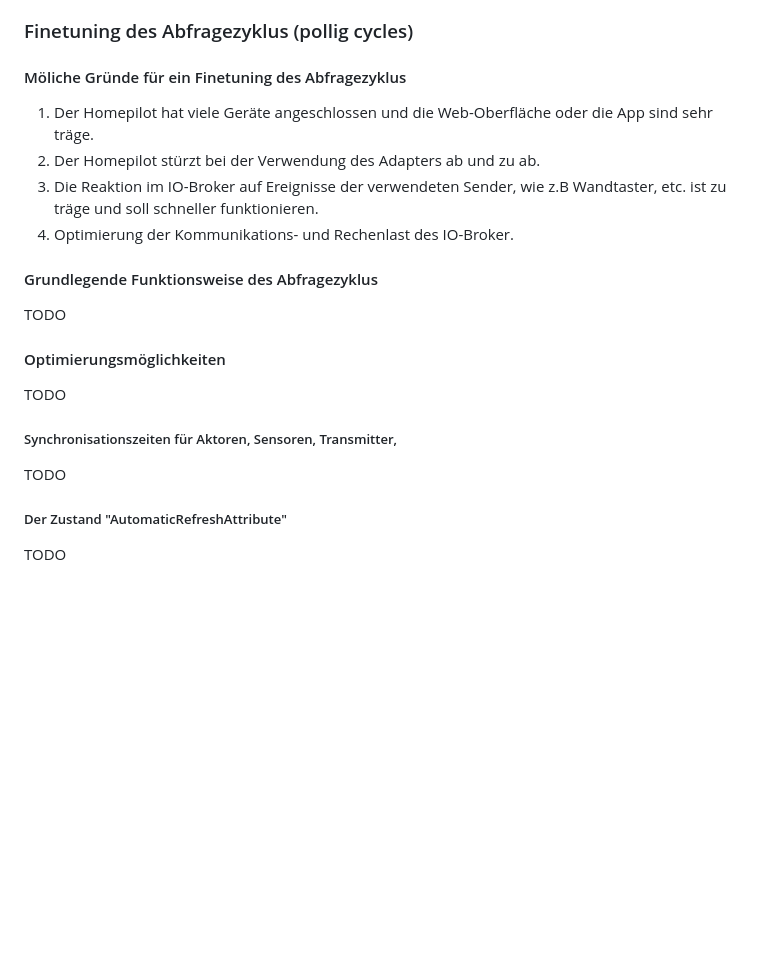
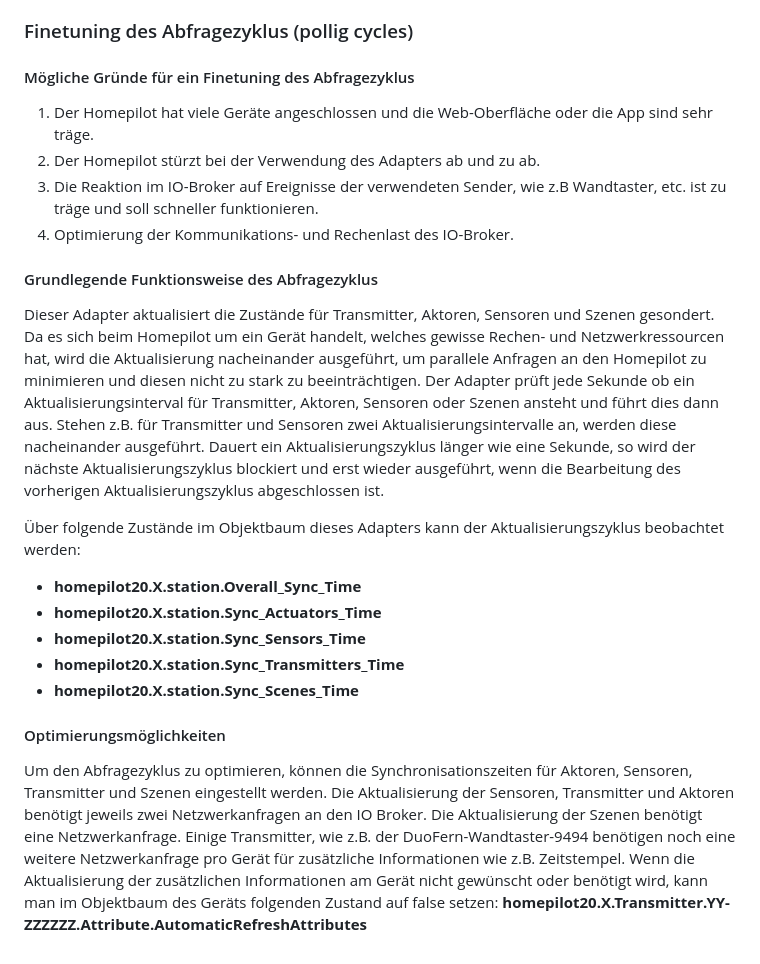
Before and after one commit to homecineplexx/ioBroker.homepilot20, a Markdown page: docs/de/doc_homepilot20_de.md, the part around the change. Drawn GitHub-style; blank space fills up the shorter version.

Commit message:
Adapted docu

```diff
--- a/docs/de/doc_homepilot20_de.md
+++ b/docs/de/doc_homepilot20_de.md
@@ -142,20 +142,26 @@ Gwünschte Zeit zwischen zwei Aktualisierungsabfragen der Szenen des Homepilot.
 Seit dieser Version des Homepilot2 gibt es auch die Möglichkeit ein lokales Passwort zu setzen, welches dann hier im Adapter ebenfalls gleich gesetzt werden muß.
 
 ### Finetuning des Abfragezyklus (pollig cycles)
-#### Möliche Gründe für ein Finetuning des Abfragezyklus
+#### Mögliche Gründe für ein Finetuning des Abfragezyklus
 1. Der Homepilot hat viele Geräte angeschlossen und die Web-Oberfläche oder die App sind sehr träge.
 2. Der Homepilot stürzt bei der Verwendung des Adapters ab und zu ab.
 3. Die Reaktion im IO-Broker auf Ereignisse der verwendeten Sender, wie z.B Wandtaster, etc. ist zu träge und soll schneller funktionieren.
 4. Optimierung der Kommunikations- und Rechenlast des IO-Broker.
 
 #### Grundlegende Funktionsweise des Abfragezyklus
-TODO
+Dieser Adapter aktualisiert die Zustände für Transmitter, Aktoren, Sensoren und Szenen gesondert. Da es sich beim Homepilot um ein Gerät handelt, welches gewisse Rechen- und Netzwerkressourcen hat, wird die Aktualisierung nacheinander ausgeführt, um parallele Anfragen an den Homepilot zu minimieren und diesen nicht zu stark zu beeinträchtigen.
+Der Adapter prüft jede Sekunde ob ein Aktualisierungsinterval für Transmitter, Aktoren, Sensoren oder Szenen ansteht und führt dies dann aus. Stehen z.B. für Transmitter und Sensoren zwei Aktualisierungsintervalle an, werden diese nacheinander ausgeführt. Dauert ein Aktualisierungszyklus länger wie eine Sekunde, so wird der nächste Aktualisierungszyklus blockiert und erst wieder ausgeführt, wenn die Bearbeitung des vorherigen Aktualisierungszyklus abgeschlossen ist.
+
+Über folgende Zustände im Objektbaum dieses Adapters kann der Aktualisierungszyklus beobachtet werden:
+-  **homepilot20.X.station.Overall_Sync_Time**
+-  **homepilot20.X.station.Sync_Actuators_Time**
+-  **homepilot20.X.station.Sync_Sensors_Time**
+-  **homepilot20.X.station.Sync_Transmitters_Time**
+-  **homepilot20.X.station.Sync_Scenes_Time**
 
 #### Optimierungsmöglichkeiten
-TODO
-
-##### Synchronisationszeiten für Aktoren, Sensoren, Transmitter,
-TODO
-
-##### Der Zustand "AutomaticRefreshAttribute"
-TODO
+Um den Abfragezyklus zu optimieren, können die Synchronisationszeiten für Aktoren, Sensoren, Transmitter und Szenen eingestellt werden.
+Die Aktualisierung der Sensoren, Transmitter und Aktoren benötigt jeweils zwei Netzwerkanfragen an den IO Broker. Die Aktualisierung der Szenen benötigt eine Netzwerkanfrage.
+Einige Transmitter, wie z.B. der DuoFern-Wandtaster-9494 benötigen noch eine weitere Netzwerkanfrage pro Gerät für zusätzliche Informationen wie z.B. Zeitstempel.
+Wenn die Aktualisierung der zusätzlichen Informationen am Gerät nicht gewünscht oder benötigt wird, kann man im Objektbaum des Geräts folgenden Zustand auf false setzen:
+**homepilot20.X.Transmitter.YY-ZZZZZZ.Attribute.AutomaticRefreshAttributes**
```
